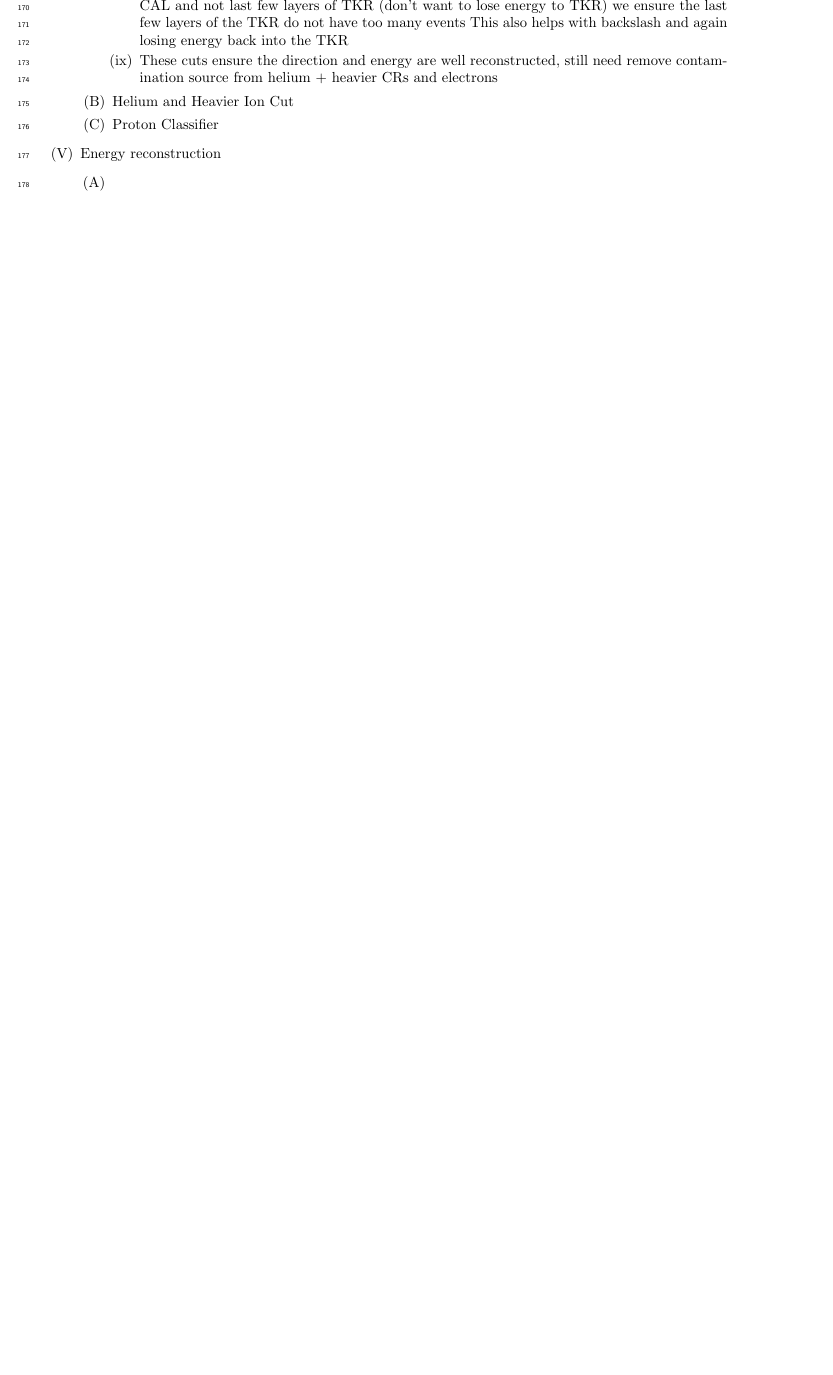
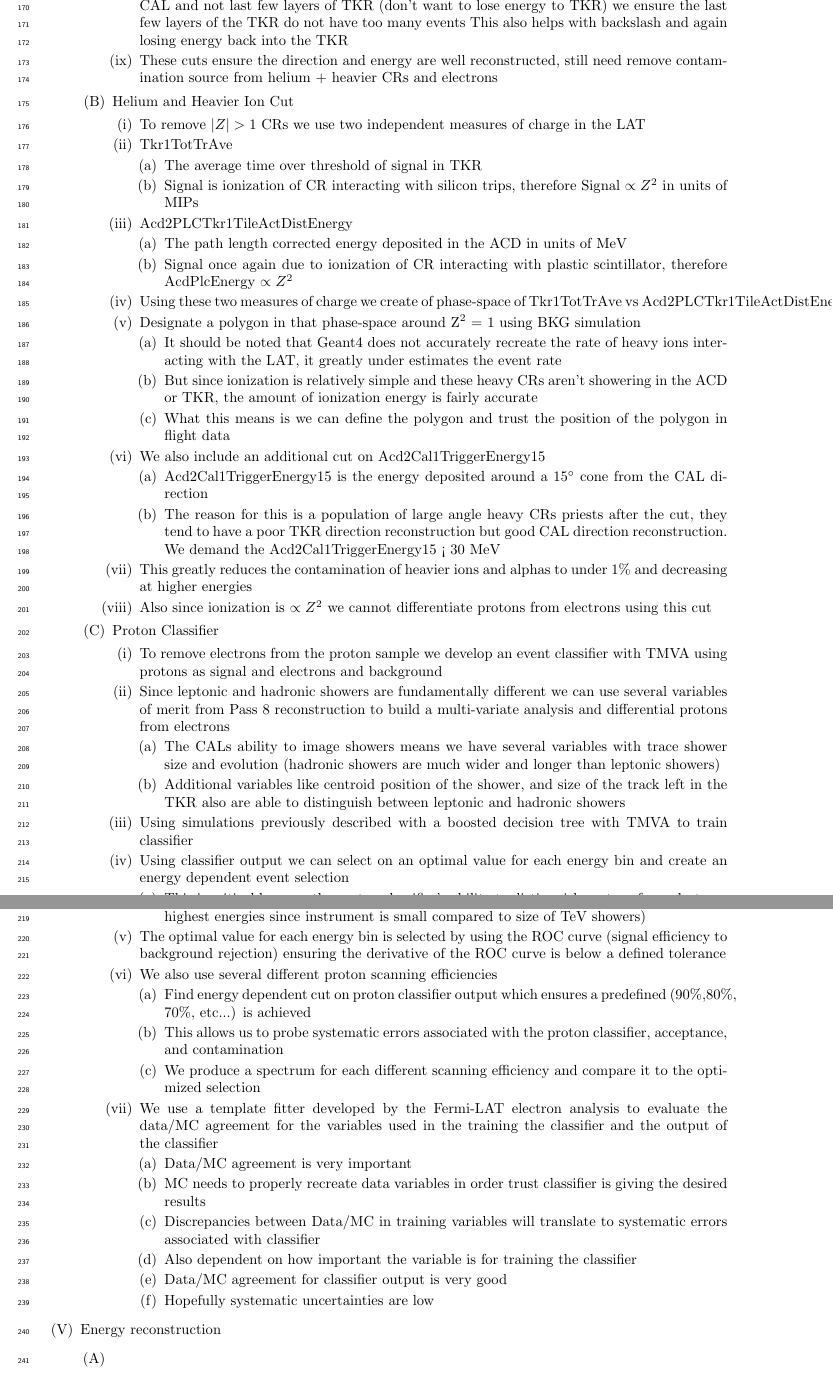
Before and after one commit to damgreen/Protons, a LaTeX paper (Proton_Paper_outline_v0.tex): part of page 5 of 5 before the commit and two parts of pages 5 and 6 of 6 after it, the two joined at a grey line, cut so that both start at the same text, the shorter picture padded with empty space. Compiled offline with pdfLaTeX.

Commit message:
Helium cut and Proton classifer

```diff
--- a/Proton_Paper_outline_v0.tex
+++ b/Proton_Paper_outline_v0.tex
@@ -3,6 +3,7 @@
 \usepackage{outlines}
 \usepackage{lineno}
 \usepackage{color}
+\usepackage{amsmath,accents}
 
 \linenumbers
 \usepackage{enumitem}
@@ -189,7 +190,64 @@ We present a detailed study on the measurement of the cosmic-ray proton spectrum
 					\item These cuts ensure the direction and energy are well reconstructed, still need remove contamination source from helium + heavier CRs and electrons
 				\end{myEnumerate}
 				\item Helium and Heavier Ion Cut
+				\begin{myEnumerate}
+					\item To remove $|Z| > 1$ CRs we use two independent measures of charge in the LAT
+					\item Tkr1TotTrAve
+					\begin{myEnumerate}
+						\item The average time over threshold of signal in TKR
+						\item Signal is ionization of CR interacting with silicon trips, therefore Signal $\propto Z^2$ in units of MIPs
+					\end{myEnumerate}
+					\item Acd2PLCTkr1TileActDistEnergy
+					\begin{myEnumerate}
+						\item The path length corrected energy deposited in the ACD in units of MeV
+						\item Signal once again due to ionization of CR interacting with plastic scintillator, therefore AcdPlcEnergy $\propto Z^2$
+					\end{myEnumerate}
+					\item Using these two measures of charge we create of phase-space of Tkr1TotTrAve vs Acd2PLCTkr1TileActDistEnergy
+					\item Designate a polygon in that phase-space around Z$^2$ = 1 using BKG simulation
+					\begin{myEnumerate}
+						\item It should be noted that Geant4 does not accurately recreate the rate of heavy ions interacting with the LAT, it greatly under estimates the event rate
+						\item But since ionization is relatively simple and these heavy CRs aren't showering in the ACD or TKR, the amount of ionization energy is fairly accurate
+						\item What this means is we can define the polygon and trust the position of the polygon in flight data
+					\end{myEnumerate}
+					\item We also include an additional cut on Acd2Cal1TriggerEnergy15
+					\begin{myEnumerate}
+						\item Acd2Cal1TriggerEnergy15 is the energy deposited around a $15^{\circ}$ cone from the CAL direction
+						\item The reason for this is a population of large angle heavy CRs priests after the cut, they tend to have a poor TKR direction reconstruction but good CAL direction reconstruction.  We demand the Acd2Cal1TriggerEnergy15 < 30 MeV
+					\end{myEnumerate}
+					\item This greatly reduces the contamination of heavier ions and alphas to under $1\%$ and decreasing at higher energies
+					\item Also since ionization is $\propto Z^2$ we cannot differentiate protons from electrons using this cut
+				\end{myEnumerate}
 				\item Proton Classifier
+				\begin{myEnumerate}
+					\item To remove electrons from the proton sample we develop an event classifier with TMVA using protons as signal and electrons and background
+					\item Since leptonic and hadronic showers are fundamentally different we can use several variables of merit from Pass 8 reconstruction to build a multi-variate analysis and differential protons from electrons
+					\begin{myEnumerate}
+						\item The CALs ability to image showers means we have several variables with trace shower size and evolution (hadronic showers are much wider and longer than leptonic showers)
+						\item Additional variables like centroid position of the shower, and size of the track left in the TKR also are able to distinguish between leptonic and hadronic showers
+					\end{myEnumerate}
+					\item Using simulations previously described with a boosted decision tree with TMVA to train classifier
+					\item Using classifier output we can select on an optimal value for each energy bin and create an energy dependent event selection
+					\begin{myEnumerate}
+						\item This is critical because the proton classifier's ability to distinguish protons from electrons is energy dependent
+						\item Classifier has trouble separating events at high energies (all events look very similar at highest energies since instrument is small compared to size of TeV showers)
+					\end{myEnumerate}
+					\item The optimal value for each energy bin is selected by using the ROC curve (signal efficiency to background rejection) ensuring the derivative of the ROC curve is below a defined tolerance
+					\item We also use several different proton scanning efficiencies
+					\begin{myEnumerate}
+						\item Find energy dependent cut on proton classifier output which ensures a predefined (90$\%$,80$\%$, 70$\%$, etc...) is achieved
+						\item This allows us to probe systematic errors associated with the proton classifier, acceptance, and contamination
+						\item We produce a spectrum for each different scanning efficiency and compare it to the optimized selection
+					\end{myEnumerate}
+					\item We use a template fitter developed by the Fermi-LAT electron analysis to evaluate the data/MC agreement for the variables used in the training the classifier and the output of the classifier
+					\begin{myEnumerate}
+						\item Data/MC agreement is very important
+						\item MC needs to properly recreate data variables in order trust classifier is giving the desired results
+						\item Discrepancies between Data/MC in training variables will translate to systematic errors associated with classifier
+						\item Also dependent on how important the variable is for training the classifier
+						\item Data/MC agreement for classifier output is very good
+						\item Hopefully systematic uncertainties are low
+					\end{myEnumerate}
+				\end{myEnumerate}
 			\end{myEnumerate}
 		\item Energy reconstruction
 			\begin{myEnumerate}
```
Also changed, not shown: Proton_Paper_outline_v0.pdf, 5 other files.
